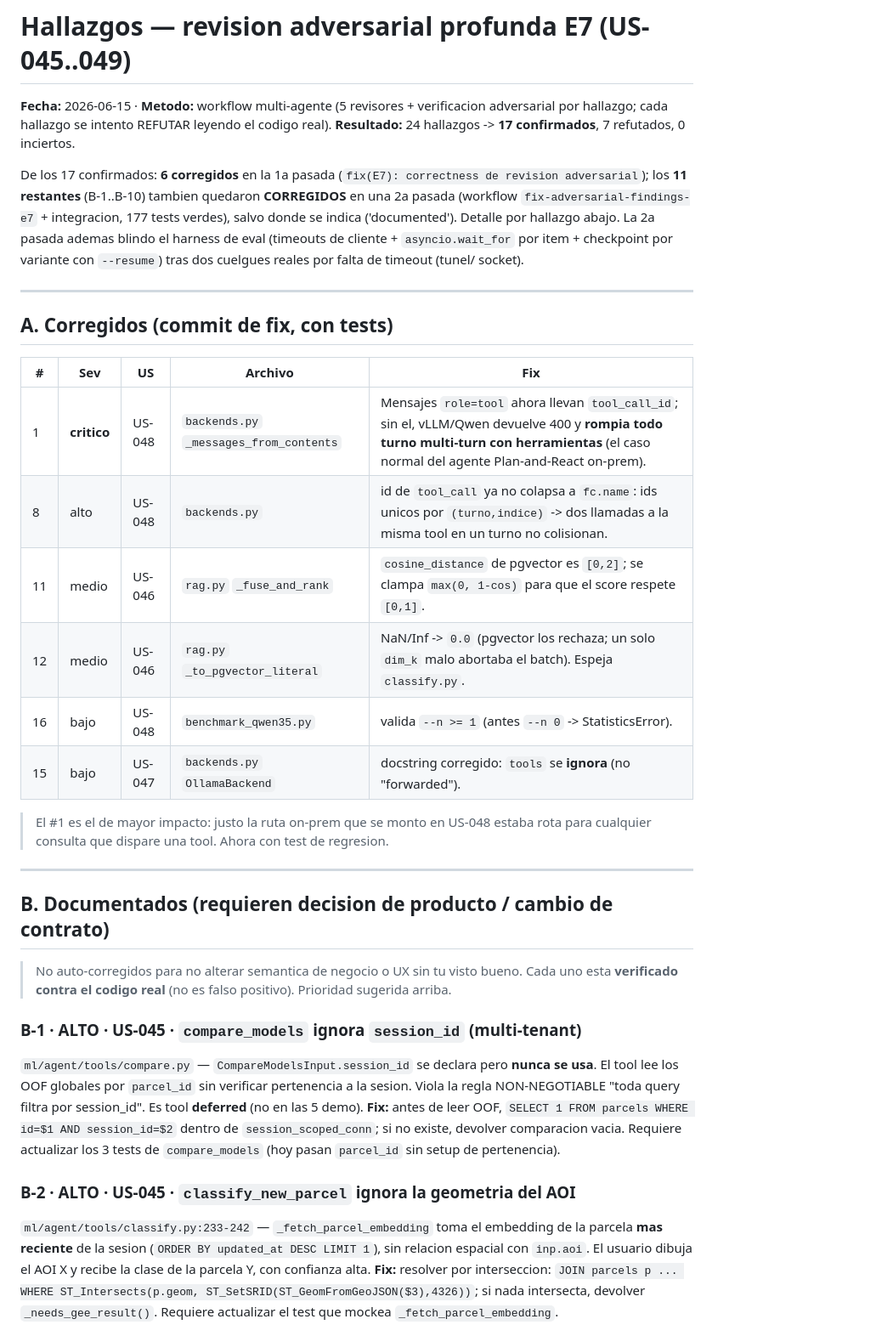
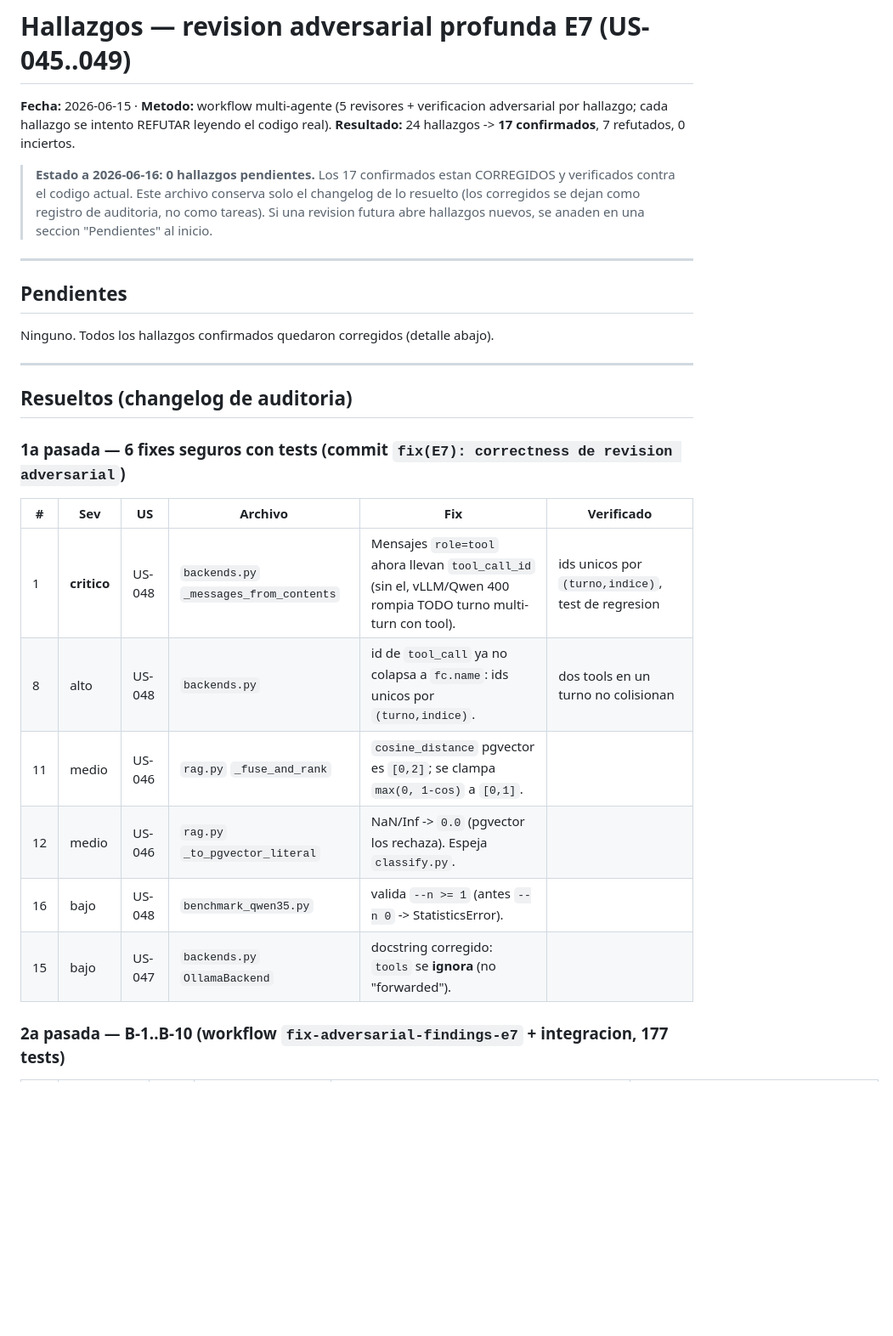
Before and after one commit to ArthurZizumbo/agrosat-copilot, a Markdown page: docs/manual-test/_qa-findings-adversarial-E7.md, the part around one of its changes. Shown at 85% size. Rendered like a GitHub page; blank space fills up the shorter version.

```diff
--- a/docs/manual-test/_qa-findings-adversarial-E7.md
+++ b/docs/manual-test/_qa-findings-adversarial-E7.md
@@ -4,49 +4,32 @@
 adversarial por hallazgo; cada hallazgo se intento REFUTAR leyendo el codigo real).
 **Resultado:** 24 hallazgos -> **17 confirmados**, 7 refutados, 0 inciertos.
 
-De los 17 confirmados: **6 corregidos** en la 1a pasada (`fix(E7): correctness de revision
-adversarial`); los **11 restantes** (B-1..B-10) tambien quedaron **CORREGIDOS** en una 2a pasada
-(workflow `fix-adversarial-findings-e7` + integracion, 177 tests verdes), salvo donde se indica
-('documented'). Detalle por hallazgo abajo. La 2a pasada ademas blindo el harness de eval
-(timeouts de cliente + `asyncio.wait_for` por item + checkpoint por variante con `--resume`) tras
-dos cuelgues reales por falta de timeout (tunel/ socket).
+> **Estado a 2026-06-16: 0 hallazgos pendientes.** Los 17 confirmados estan
+> CORREGIDOS y verificados contra el codigo actual. Este archivo conserva solo el
+> changelog de lo resuelto (los corregidos se dejan como registro de auditoria, no
+> como tareas). Si una revision futura abre hallazgos nuevos, se anaden en una
+> seccion "Pendientes" al inicio.
 
 ---
 
-## A. Corregidos (commit de fix, con tests)
+## Pendientes
 
-| # | Sev | US | Archivo | Fix |
-|---|-----|----|---------|-----|
-| 1 | **critico** | US-048 | `backends.py` `_messages_from_contents` | Mensajes `role=tool` ahora llevan `tool_call_id`; sin el, vLLM/Qwen devuelve 400 y **rompia todo turno multi-turn con herramientas** (el caso normal del agente Plan-and-React on-prem). |
-| 8 | alto | US-048 | `backends.py` | id de `tool_call` ya no colapsa a `fc.name`: ids unicos por `(turno,indice)` -> dos llamadas a la misma tool en un turno no colisionan. |
-| 11 | medio | US-046 | `rag.py` `_fuse_and_rank` | `cosine_distance` de pgvector es `[0,2]`; se clampa `max(0, 1-cos)` para que el score respete `[0,1]`. |
-| 12 | medio | US-046 | `rag.py` `_to_pgvector_literal` | NaN/Inf -> `0.0` (pgvector los rechaza; un solo `dim_k` malo abortaba el batch). Espeja `classify.py`. |
-| 16 | bajo | US-048 | `benchmark_qwen35.py` | valida `--n >= 1` (antes `--n 0` -> StatisticsError). |
-| 15 | bajo | US-047 | `backends.py` `OllamaBackend` | docstring corregido: `tools` se **ignora** (no "forwarded"). |
-
-> El #1 es el de mayor impacto: justo la ruta on-prem que se monto en US-048 estaba rota
-> para cualquier consulta que dispare una tool. Ahora con test de regresion.
+Ninguno. Todos los hallazgos confirmados quedaron corregidos (detalle abajo).
 
 ---
 
-## B. Documentados (requieren decision de producto / cambio de contrato)
+## Resueltos (changelog de auditoria)
 
-> No auto-corregidos para no alterar semantica de negocio o UX sin tu visto bueno. Cada uno
-> esta **verificado contra el codigo real** (no es falso positivo). Prioridad sugerida arriba.
+### 1a pasada — 6 fixes seguros con tests (commit `fix(E7): correctness de revision adversarial`)
 
-### B-1 · ALTO · US-045 · `compare_models` ignora `session_id` (multi-tenant)
-`ml/agent/tools/compare.py` — `CompareModelsInput.session_id` se declara pero **nunca se usa**.
-El tool lee los OOF globales por `parcel_id` sin verificar pertenencia a la sesion. Viola la
-regla NON-NEGOTIABLE "toda query filtra por session_id". Es tool **deferred** (no en las 5 demo).
-**Fix:** antes de leer OOF, `SELECT 1 FROM parcels WHERE id=$1 AND session_id=$2` dentro de
-`session_scoped_conn`; si no existe, devolver comparacion vacia. Requiere actualizar los 3 tests
-de `compare_models` (hoy pasan `parcel_id` sin setup de pertenencia).
+| # | Sev | US | Archivo | Fix | Verificado |
+|---|-----|----|---------|-----|------------|
+| 1 | **critico** | US-048 | `backends.py` `_messages_from_contents` | Mensajes `role=tool` ahora llevan `tool_call_id` (sin el, vLLM/Qwen 400 rompia TODO turno multi-turn con tool). | ids unicos por `(turno,indice)`, test de regresion |
+| 8 | alto | US-048 | `backends.py` | id de `tool_call` ya no colapsa a `fc.name`: ids unicos por `(turno,indice)`. | dos tools en un turno no colisionan |
+| 11 | medio | US-046 | `rag.py` `_fuse_and_rank` | `cosine_distance` pgvector es `[0,2]`; se clampa `max(0, 1-cos)` a `[0,1]`. | |
+| 12 | medio | US-046 | `rag.py` `_to_pgvector_literal` | NaN/Inf -> `0.0` (pgvector los rechaza). Espeja `classify.py`. | |
+| 16 | bajo | US-048 | `benchmark_qwen35.py` | valida `--n >= 1` (antes `--n 0` -> StatisticsError). | |
+| 15 | bajo | US-047 | `backends.py` `OllamaBackend` | docstring corregido: `tools` se **ignora** (no "forwarded"). | |
 
-### B-2 · ALTO · US-045 · `classify_new_parcel` ignora la geometria del AOI
-`ml/agent/tools/classify.py:233-242` — `_fetch_parcel_embedding` toma el embedding de la
-parcela **mas reciente** de la sesion (`ORDER BY updated_at DESC LIMIT 1`), sin relacion espacial
-con `inp.aoi`. El usuario dibuja el AOI X y recibe la clase de la parcela Y, con confianza alta.
-**Fix:** resolver por interseccion: `JOIN parcels p ... WHERE ST_Intersects(p.geom,
-ST_SetSRID(ST_GeomFromGeoJSON($3),4326))`; si nada intersecta, devolver `_needs_gee_result()`.
-Requiere actualizar el test que mockea `_fetch_parcel_embedding`.
+### 2a pasada — B-1..B-10 (workflow `fix-adversarial-findings-e7` + integracion, 177 tests)
 
```
Also changed, not shown: other parts of docs/manual-test/_qa-findings-adversarial-E7.md (+24 -69 lines).
